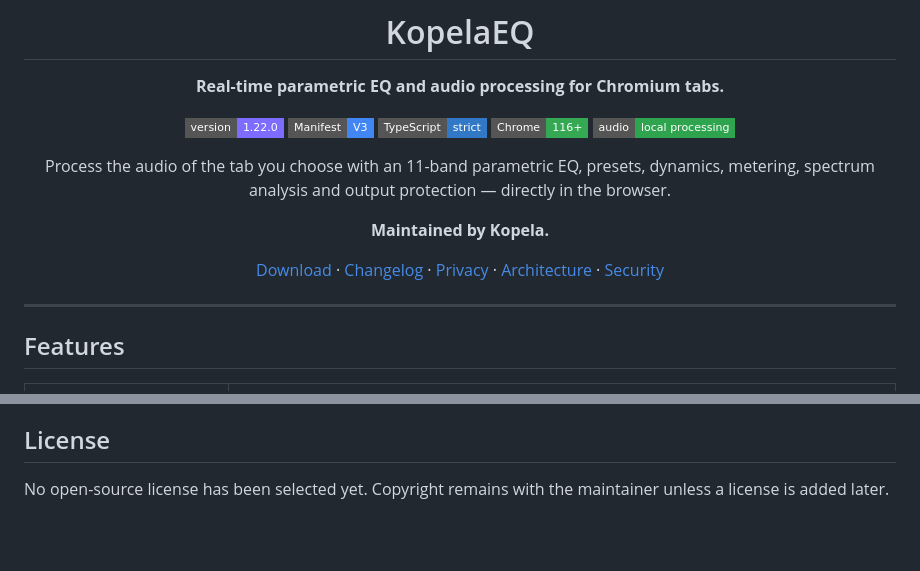
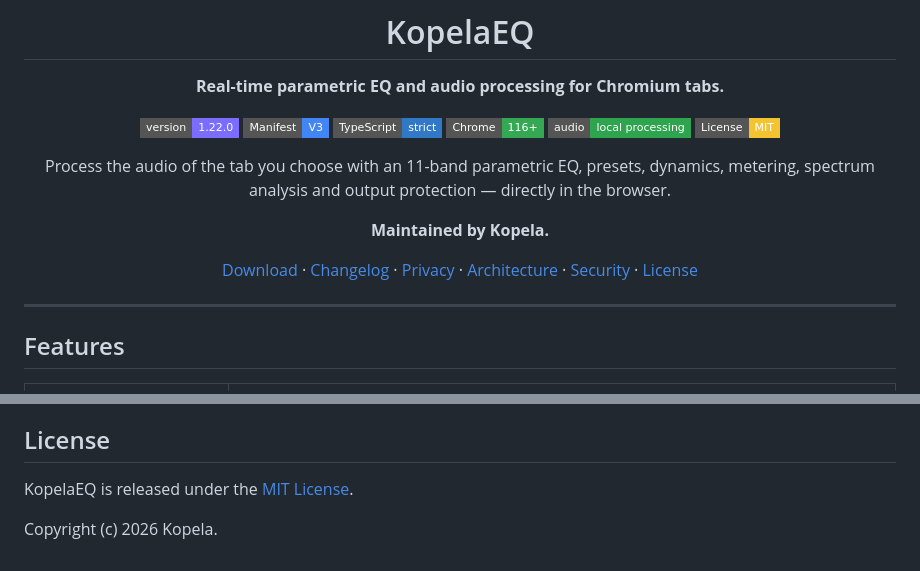
Before and after one commit to rbr112/KopelaEQ, a Markdown page: README.md, 2 parts joined by grey strips. GitHub-like rendering; badges without logos; blank space fills up the shorter version.

Commit message:
docs: advertise MIT license

```diff
--- a/README.md
+++ b/README.md
@@ -10,12 +10,13 @@
 ![TypeScript](https://img.shields.io/badge/TypeScript-strict-3178C6?style=flat-square&logo=typescript&logoColor=white)
 ![Chrome](https://img.shields.io/badge/Chrome-116%2B-34A853?style=flat-square&logo=googlechrome&logoColor=white)
 ![Privacy](https://img.shields.io/badge/audio-local%20processing-2ea44f?style=flat-square)
+[![License: MIT](https://img.shields.io/badge/License-MIT-F4C430?style=flat-square)](LICENSE)
 
 Process the audio of the tab you choose with an 11-band parametric EQ, presets, dynamics, metering, spectrum analysis and output protection — directly in the browser.
 
 **Maintained by Kopela.**
 
-[Download](../../releases/latest) · [Changelog](CHANGELOG.md) · [Privacy](PRIVACY.md) · [Architecture](ARCHITECTURE.md) · [Security](SECURITY.md)
+[Download](../../releases/latest) · [Changelog](CHANGELOG.md) · [Privacy](PRIVACY.md) · [Architecture](ARCHITECTURE.md) · [Security](SECURITY.md) · [License](LICENSE)
 </div>
 
 ---
@@ -164,4 +165,6 @@ See [CONTRIBUTING.md](CONTRIBUTING.md). Audio topology or tuning changes must be
 
 ## License
 
-No open-source license has been selected yet. Copyright remains with the maintainer unless a license is added later.
+KopelaEQ is released under the [MIT License](LICENSE).
+
+Copyright (c) 2026 Kopela.
```
